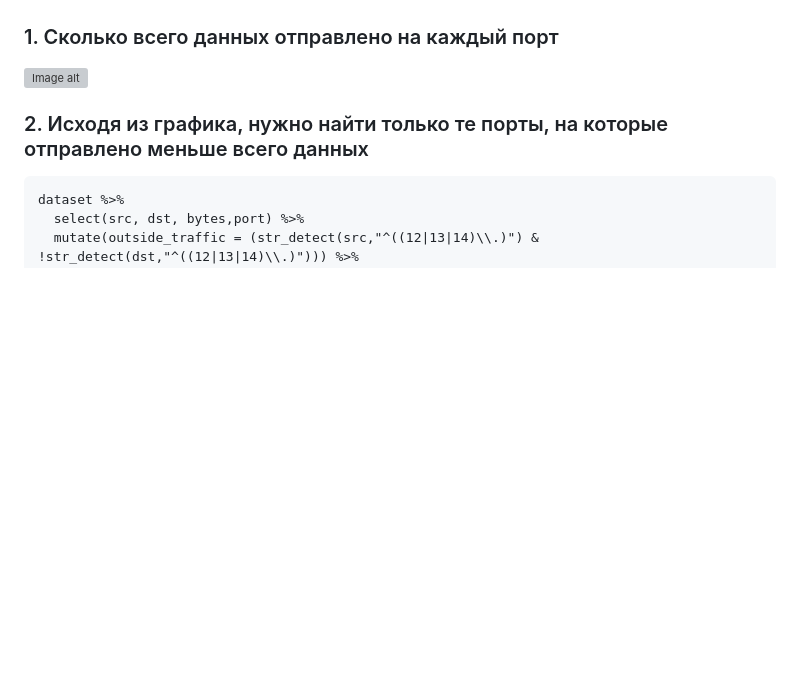
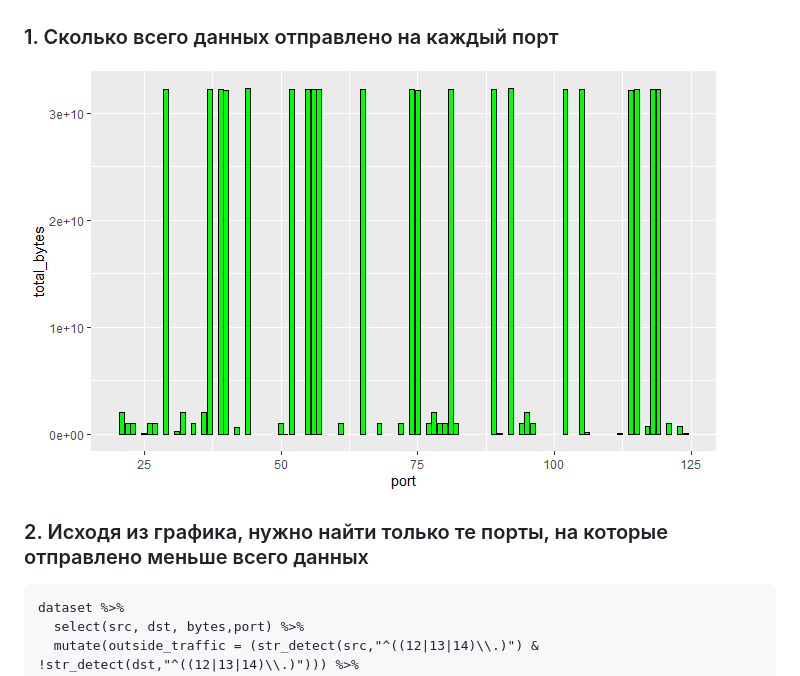
Before and after one commit to nqrm/ThreatHuntingLabs2, a Markdown page: LAB1/README.md, the part around the change. Drawn GitHub-style; blank space fills up the shorter version; grey boxes are pictures that could not be loaded.

Commit message:
added images

```diff
--- a/LAB1/README.md
+++ b/LAB1/README.md
@@ -87,7 +87,7 @@
 ### Еще один нарушитель собирает содержимое электронной почты и отправляет в Интернет используя порт, который обычно используется для другого типа трафика. Атакующий пересылает большое количество информации используя этот порт, которое нехарактерно для других хостов, использующих этот номер порта. Определите IP этой системы. Известно, что ее IP адрес отличается от нарушителей из предыдущих задач.
 
 ### 1. Сколько всего данных отправлено на каждый порт
-![Image alt](https://github.com/nqrm/ThreatHuntingLabs2/blob/master/LAB1/images/data_per_port.bmp)
+![Image alt](https://github.com/nqrm/ThreatHuntingLabs2/blob/master/LAB1/images/data_per_port.png)
 
 ### 2. Исходя из графика, нужно найти только те порты, на которые отправлено меньше всего данных
 
```
